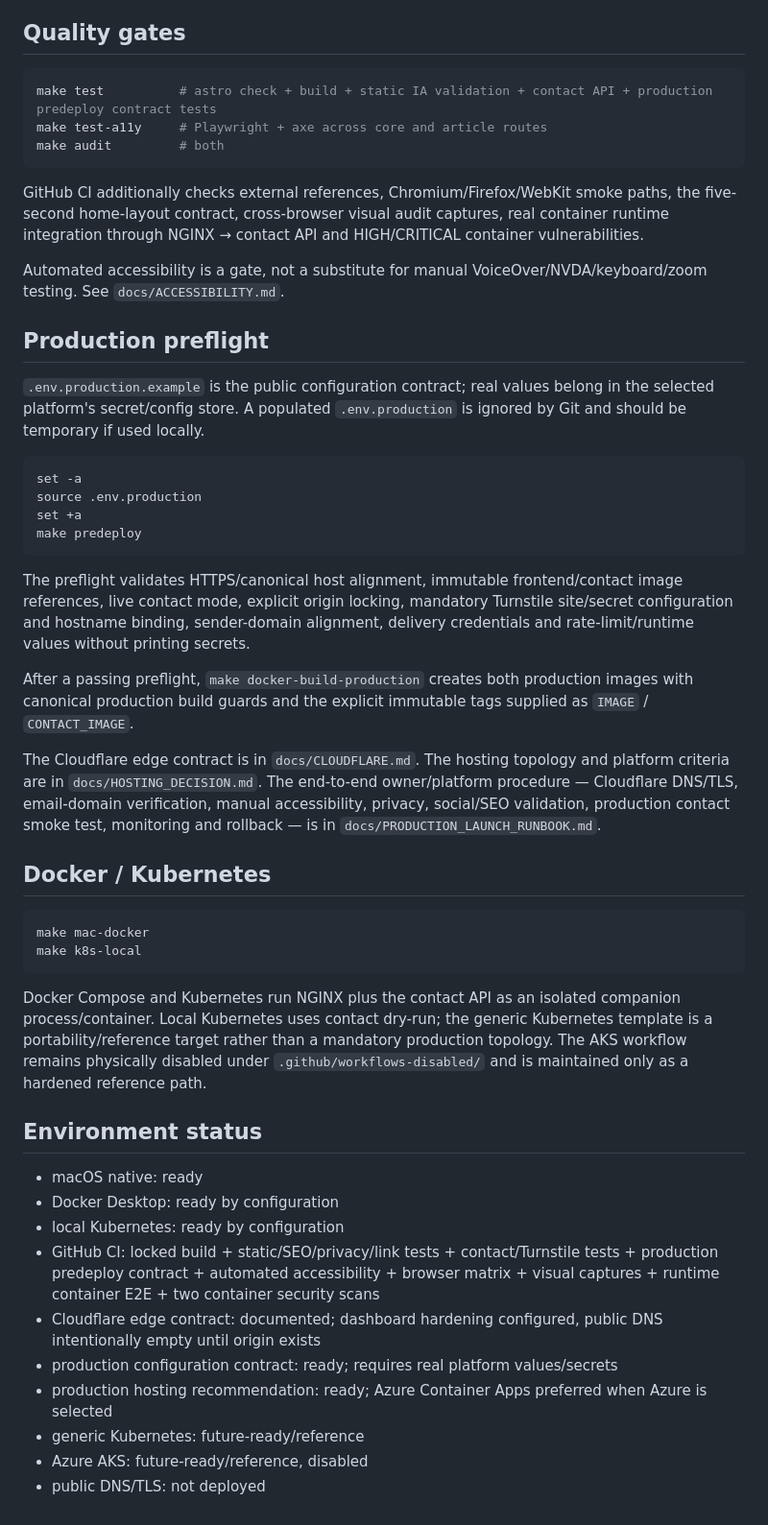
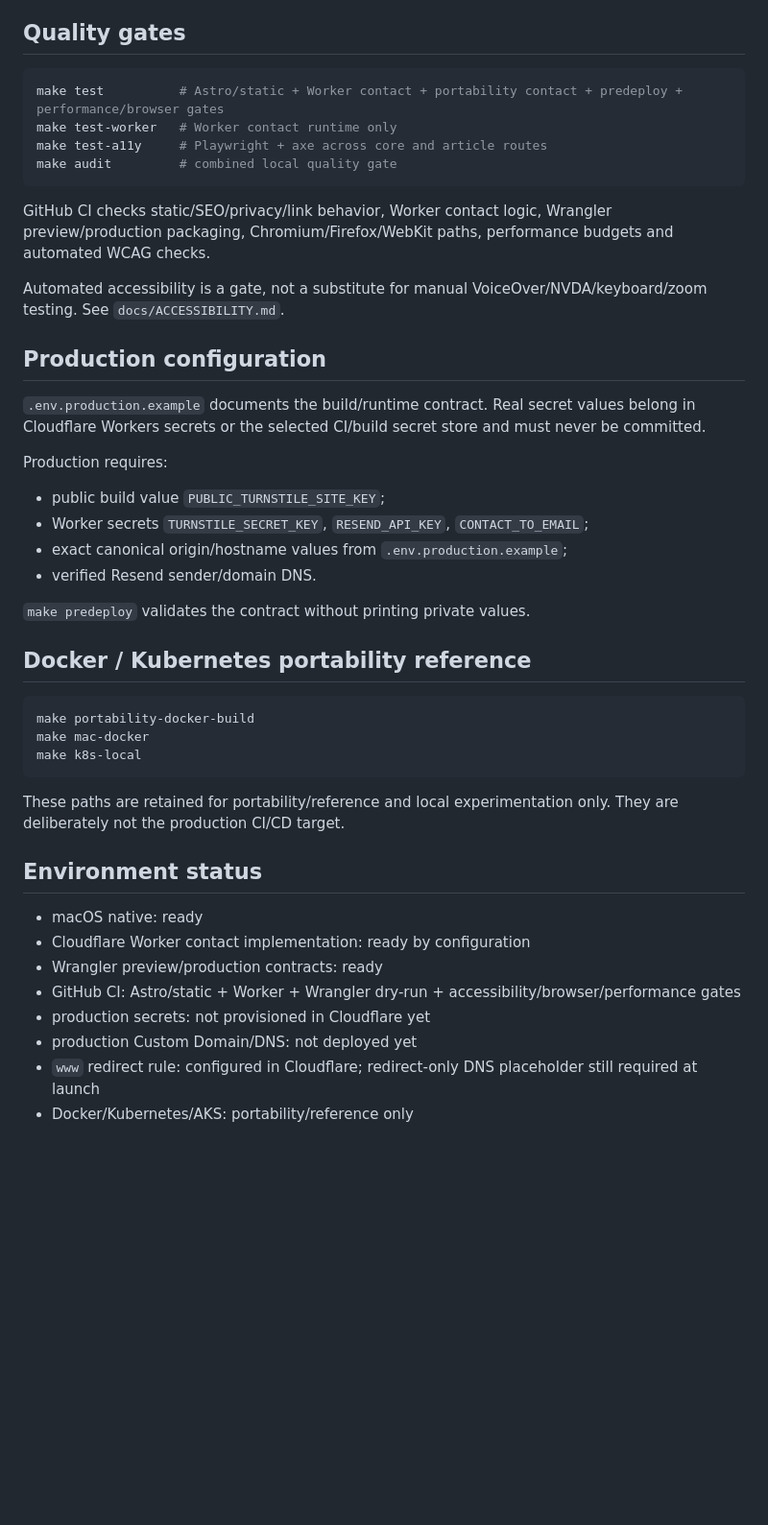
Before and after one commit to aras-2003/Simple-Website, a Markdown page: README.md, the part around one of its changes. Shown at 96% size. Rendered like a GitHub page; blank space fills up the shorter version.

Commit message:
docs: make Workers the primary runtime in README

````diff
--- a/README.md
+++ b/README.md
@@ -62,50 +83,46 @@ Do not add a `slug` field to Markdown frontmatter: Astro treats it as an entry-I
 ## Quality gates
 
 ```bash
-make test          # astro check + build + static IA validation + contact API + production predeploy contract tests
+make test          # Astro/static + Worker contact + portability contact + predeploy + performance/browser gates
+make test-worker   # Worker contact runtime only
 make test-a11y     # Playwright + axe across core and article routes
-make audit         # both
+make audit         # combined local quality gate
 ```
 
-GitHub CI additionally checks external references, Chromium/Firefox/WebKit smoke paths, the five-second home-layout contract, cross-browser visual audit captures, real container runtime integration through NGINX → contact API and HIGH/CRITICAL container vulnerabilities.
+GitHub CI checks static/SEO/privacy/link behavior, Worker contact logic, Wrangler preview/production packaging, Chromium/Firefox/WebKit paths, performance budgets and automated WCAG checks.
 
 Automated accessibility is a gate, not a substitute for manual VoiceOver/NVDA/keyboard/zoom testing. See `docs/ACCESSIBILITY.md`.
 
-## Production preflight
+## Production configuration
 
-`.env.production.example` is the public configuration contract; real values belong in the selected platform's secret/config store. A populated `.env.production` is ignored by Git and should be temporary if used locally.
+`.env.production.example` documents the build/runtime contract. Real secret values belong in Cloudflare Workers secrets or the selected CI/build secret store and must never be committed.
+
+Production requires:
+
+- public build value `PUBLIC_TURNSTILE_SITE_KEY`;
+- Worker secrets `TURNSTILE_SECRET_KEY`, `RESEND_API_KEY`, `CONTACT_TO_EMAIL`;
+- exact canonical origin/hostname values from `.env.production.example`;
+- verified Resend sender/domain DNS.
+
+`make predeploy` validates the contract without printing private values.
+
+## Docker / Kubernetes portability reference
 
 ```bash
-set -a
-source .env.production
-set +a
-make predeploy
-```
-
-The preflight validates HTTPS/canonical host alignment, immutable frontend/contact image references, live contact mode, explicit origin locking, mandatory Turnstile site/secret configuration and hostname binding, sender-domain alignment, delivery credentials and rate-limit/runtime values without printing secrets.
-
-After a passing preflight, `make docker-build-production` creates both production images with canonical production build guards and the explicit immutable tags supplied as `IMAGE` / `CONTACT_IMAGE`.
-
-The Cloudflare edge contract is in `docs/CLOUDFLARE.md`. The hosting topology and platform criteria are in `docs/HOSTING_DECISION.md`. The end-to-end owner/platform procedure — Cloudflare DNS/TLS, email-domain verification, manual accessibility, privacy, social/SEO validation, production contact smoke test, monitoring and rollback — is in `docs/PRODUCTION_LAUNCH_RUNBOOK.md`.
-
-## Docker / Kubernetes
-
-```bash
+make portability-docker-build
 make mac-docker
 make k8s-local
 ```
 
-Docker Compose and Kubernetes run NGINX plus the contact API as an isolated companion process/container. Local Kubernetes uses contact dry-run; the generic Kubernetes template is a portability/reference target rather than a mandatory production topology. The AKS workflow remains physically disabled under `.github/workflows-disabled/` and is maintained only as a hardened reference path.
+These paths are retained for portability/reference and local experimentation only. They are deliberately not the production CI/CD target.
 
 ## Environment status
 
 - macOS native: ready
-- Docker Desktop: ready by configuration
-- local Kubernetes: ready by configuration
-- GitHub CI: locked build + static/SEO/privacy/link tests + contact/Turnstile tests + production predeploy contract + automated accessibility + browser matrix + visual captures + runtime container E2E + two container security scans
-- Cloudflare edge contract: documented; dashboard hardening configured, public DNS intentionally empty until origin exists
-- production configuration contract: ready; requires real platform values/secrets
-- production hosting recommendation: ready; Azure Container Apps preferred when Azure is selected
-- generic Kubernetes: future-ready/reference
-- Azure AKS: future-ready/reference, disabled
-- public DNS/TLS: not deployed
+- Cloudflare Worker contact implementation: ready by configuration
+- Wrangler preview/production contracts: ready
+- GitHub CI: Astro/static + Worker + Wrangler dry-run + accessibility/browser/performance gates
+- production secrets: not provisioned in Cloudflare yet
+- production Custom Domain/DNS: not deployed yet
+- `www` redirect rule: configured in Cloudflare; redirect-only DNS placeholder still required at launch
+- Docker/Kubernetes/AKS: portability/reference only
````
Also changed, not shown: other parts of README.md (+31 -10 lines).
